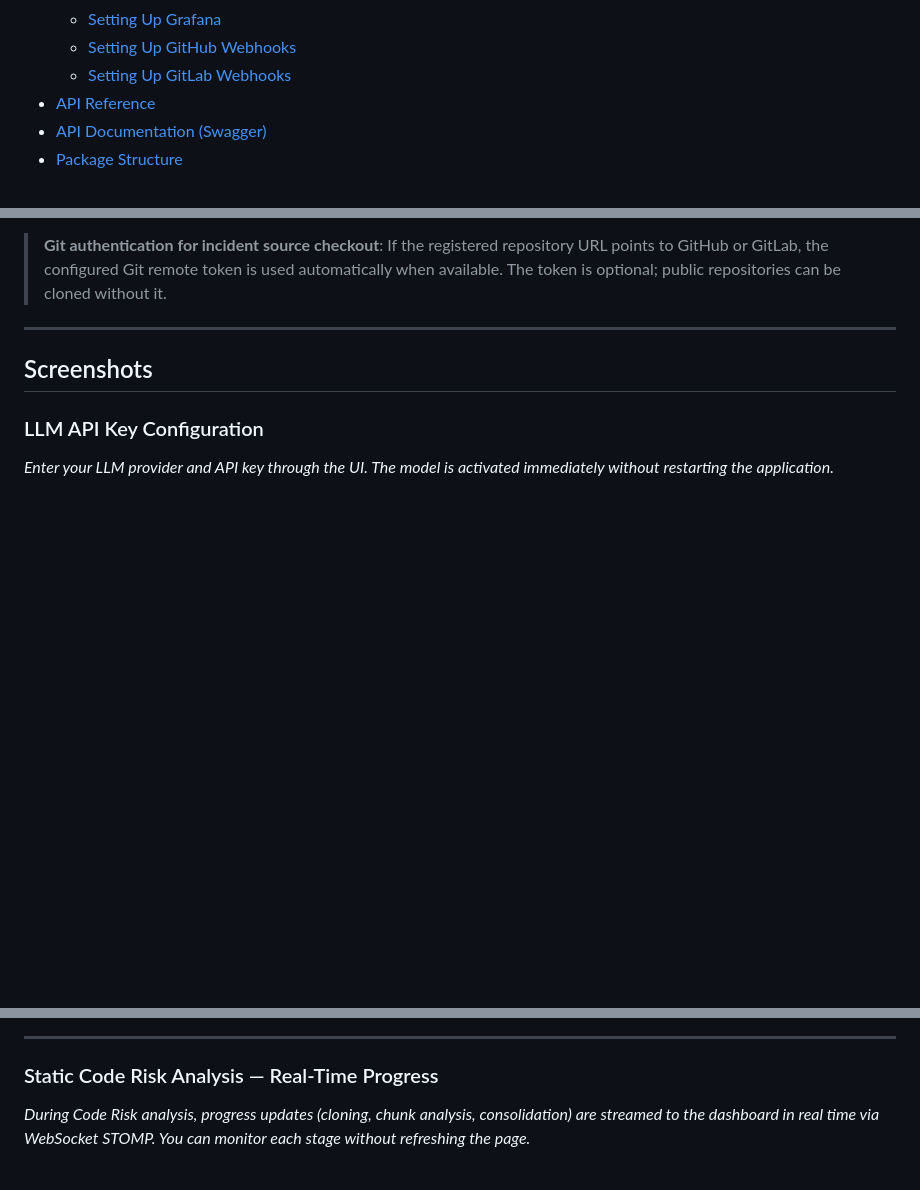
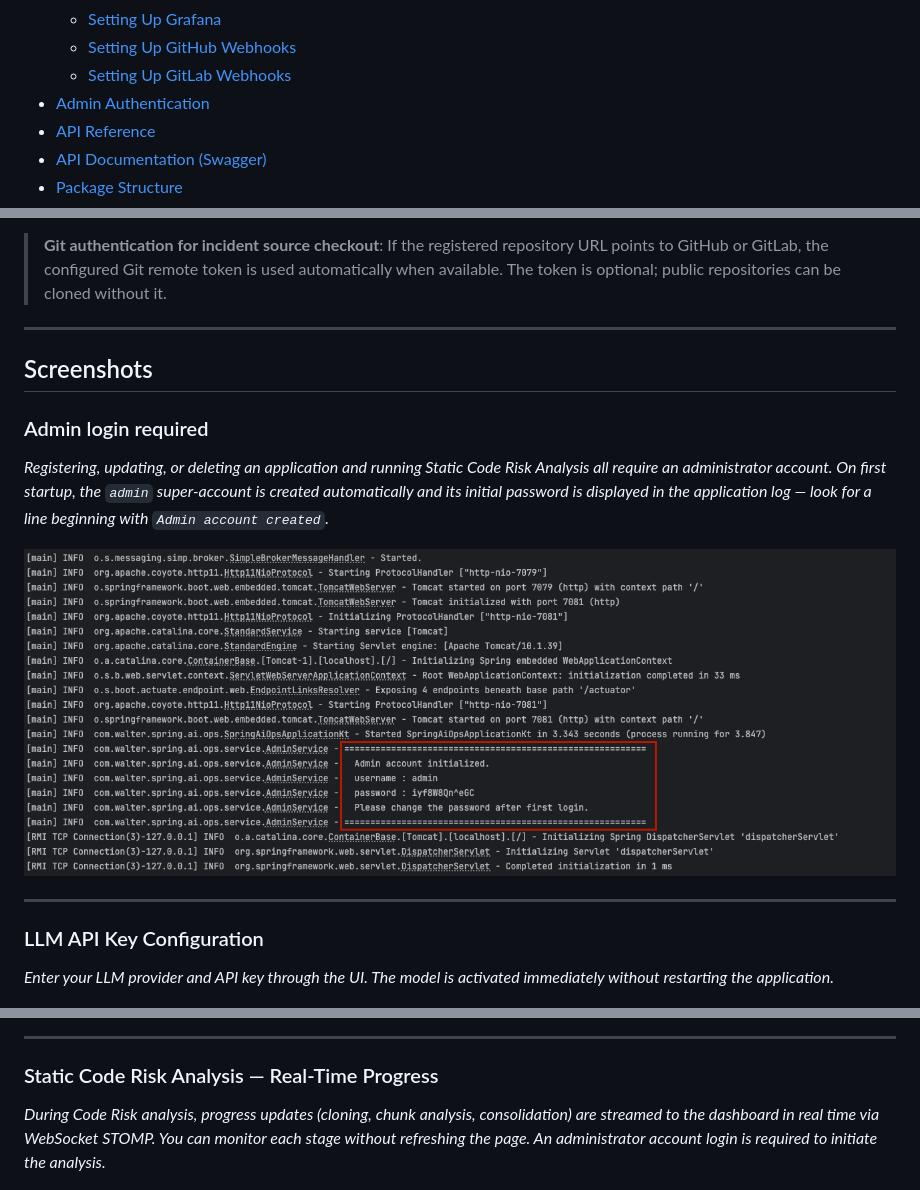
Before and after one commit to lyvius2/spring-ai-ops, a Markdown page: README.md, 3 parts joined by grey strips. Drawn GitHub-style; pictures changed too: docs/AdminInitialize.png (added); blank space fills up the shorter version.

Commit message:
README.md 내용 갱신

```diff
--- a/README.md
+++ b/README.md
@@ -40,6 +41,7 @@ An AI-powered operations automation tool that receives webhooks from **Grafana A
   - [Setting Up Grafana](#setting-up-grafana)
   - [Setting Up GitHub Webhooks](#setting-up-github-webhooks)
   - [Setting Up GitLab Webhooks](#setting-up-gitlab-webhooks)
+- [Admin Authentication](#admin-authentication)
 - [API Reference](#api-reference)
 - [API Documentation (Swagger)](#api-documentation-swagger)
 - [Package Structure](#package-structure)
@@ -312,6 +315,13 @@ POST /webhook/grafana[/{application}]
 
 ## Screenshots
 
+### Admin login required
+*Registering, updating, or deleting an application and running Static Code Risk Analysis all require an administrator account. On first startup, the `admin` super-account is created automatically and its initial password is displayed in the application log — look for a line beginning with `Admin account created`.*
+
+![Admin Account Initialize](https://github.com/lyvius2/spring-ai-ops/blob/main/docs/AdminInitialize.png?raw=true)
+
+---
+
 ### LLM API Key Configuration
 *Enter your LLM provider and API key through the UI. The model is activated immediately without restarting the application.*
 
@@ -334,7 +344,7 @@ POST /webhook/grafana[/{application}]
 ---
 
 ### Static Code Risk Analysis — Real-Time Progress
-*During Code Risk analysis, progress updates (cloning, chunk analysis, consolidation) are streamed to the dashboard in real time via WebSocket STOMP. You can monitor each stage without refreshing the page.*
+*During Code Risk analysis, progress updates (cloning, chunk analysis, consolidation) are streamed to the dashboard in real time via WebSocket STOMP. You can monitor each stage without refreshing the page. An administrator account login is required to initiate the analysis.*
 
 ![Static Code Risk Analysis Progress](https://github.com/lyvius2/spring-ai-ops/blob/main/docs/Progress.png?raw=true)
 
```
Also changed, not shown: other parts of README.md (+32 -0 lines), README_KR.md (+40 -1 lines).
